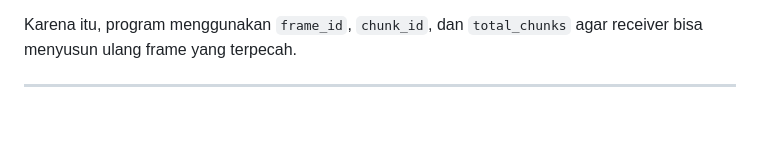
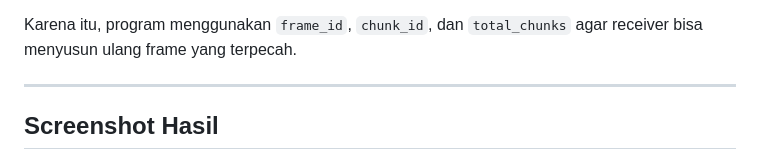
Before and after one commit to nafkhanzam-classrooms/g02-webcam-webapp-rivendell, a Markdown page: Bonus_G02b/g02b_readme.md, the part around one of its changes. Rendered like a GitHub page; blank space fills up the shorter version.

Commit message:
Update g02b_readme with screenshots and conclusion
Added screenshots and revised conclusion section in the readme.

```diff
--- a/Bonus_G02b/g02b_readme.md
+++ b/Bonus_G02b/g02b_readme.md
@@ -591,4 +591,5 @@ Kekurangan UDP:
 Karena itu, program menggunakan `frame_id`, `chunk_id`, dan `total_chunks` agar receiver bisa menyusun ulang frame yang terpecah.
 
 ---
+## Screenshot Hasil
 
```
Also changed, not shown: other parts of Bonus_G02b/g02b_readme.md (+7 -1 lines).
